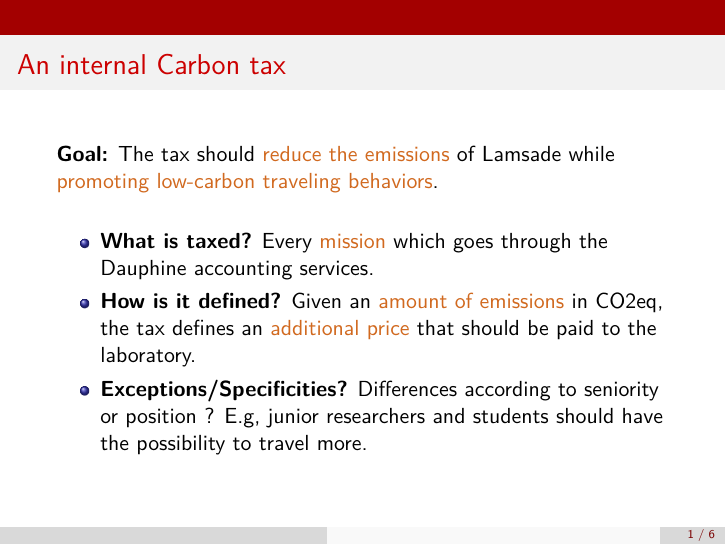
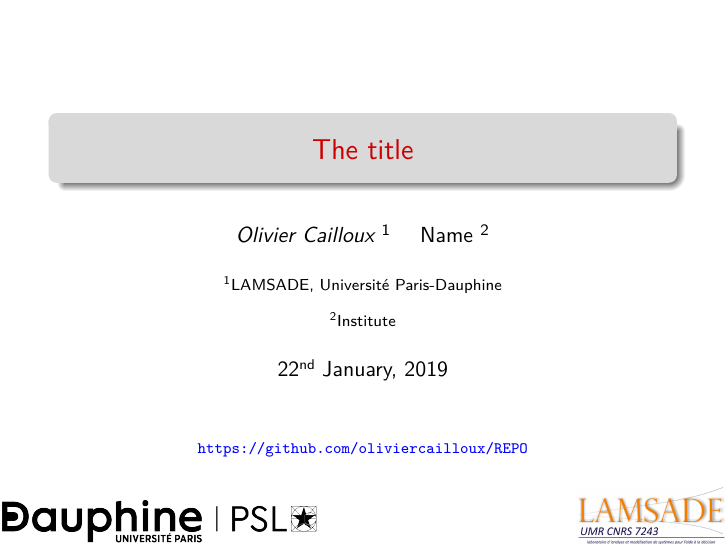
Before and after one commit to oliviercailloux/carbon, LaTeX slides (presAG.tex): page 1 of 6 before the commit and page 1 of 7 after it. Compiled offline with pdfLaTeX.

Commit message:
Impr canvas

```diff
--- a/presAG.tex
+++ b/presAG.tex
@@ -1,15 +1,45 @@
-\documentclass[french,english]{beamer}
-
-% \usepackage{beamerthemesplit} // Activate for custom appearance
-
-\definecolor{chocolate}{rgb}{0.82,0.41,0.12}
-\newcommand{\chocolate}[1]{\textcolor{chocolate}{#1}}
-
+\RequirePackage[l2tabu, orthodox]{nag}
+\documentclass[french, english]{beamer}
 \input{preamble/packages}
+\input{preamble/redac}
 \input{preamble/math_basics}
 \input{preamble/math_mine}
+\input{preamble/draw}
 \usepackage{tcolorbox}
+
+%\setbeamertemplate{headline}[singleline]
+%\setbeamertemplate{footline}[authortitle]
+
+\title[Title]{The title}
+\subject{Ze subject}
+\keywords{key, koy}
+\author{\emph{Olivier Cailloux} \inst{1} \and Name \inst{2}}
+\institute[LAMSADE]{\inst{1} LAMSADE, Université Paris-Dauphine \and \inst{2} Institute}
+\date{\formatdate{22}{1}{2019}}
+
 \begin{document}
+\begin{frame}[plain]
+	\tikz[remember picture,overlay]{
+		\path (current page.south west) node[anchor=south west, inner sep=0] {
+			\includegraphics[height=8mm]{Dauphine-Noir.png}
+		};
+		\path (current page.south east) node[anchor=south east, inner sep=0] {
+			\includegraphics[height=1cm]{LAMSADE95.jpg}
+		};
+		\path (current page.south) ++ (0, 4em) node[anchor=south, inner sep=0] {
+			\scriptsize\textcolor{blue}{\url{https://github.com/oliviercailloux/REPO}}
+		};
+%thanks to https://stackoverflow.com/questions/2423777/is-it-possible-to-create-a-remote-repo-on-github-from-the-cli-without-opening-br/13366414#13366414
+%REPO=…
+%curl -u 'oliviercailloux' https://api.github.com/user/repos -d "{\"name\":\"${REPO}\"}"
+%git remote add origin git@github.com:oliviercailloux/${REPO}.git
+%git push --set-upstream origin master
+	}
+	\titlepage
+\end{frame}
+\addtocounter{framenumber}{-1}
+
+\section{Context}
 
 
 
```
Also changed, not shown: presAG.tex (2 more changed lines).
